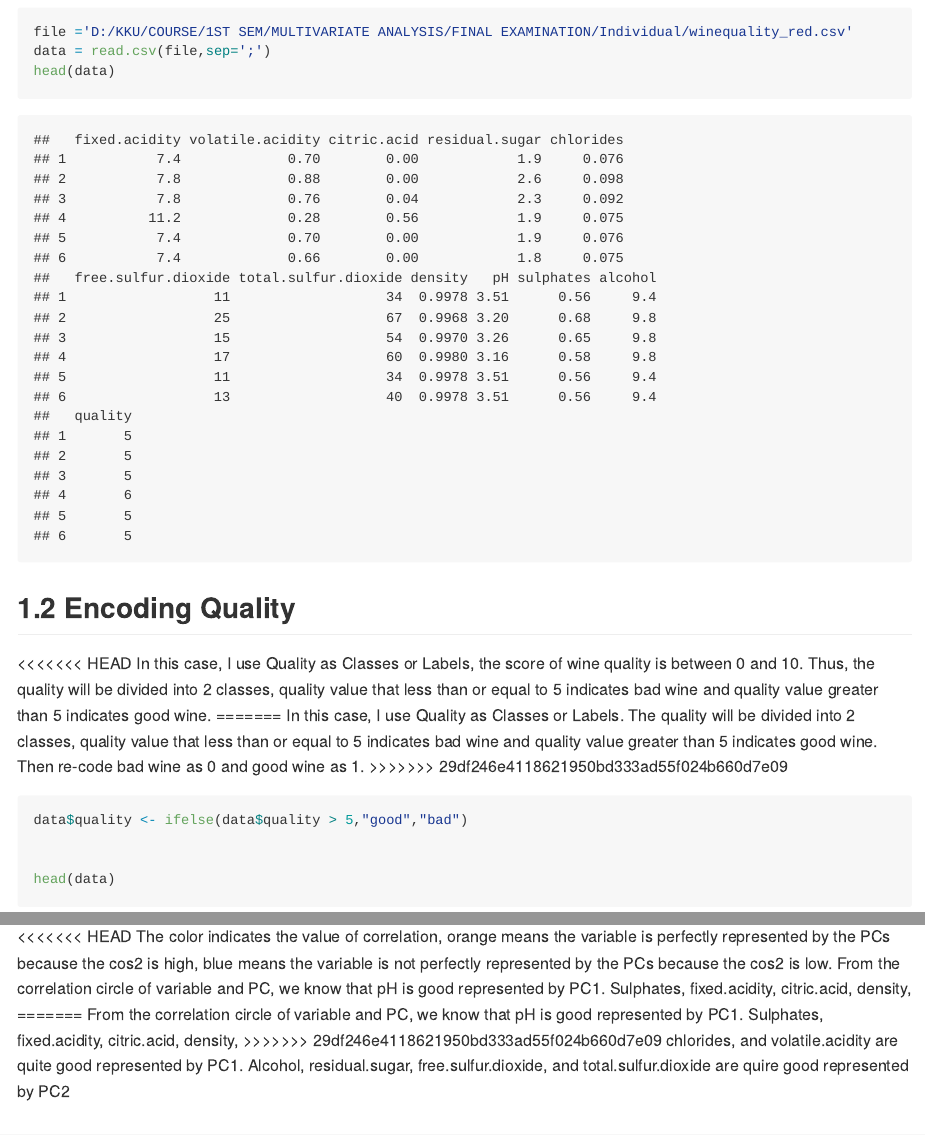
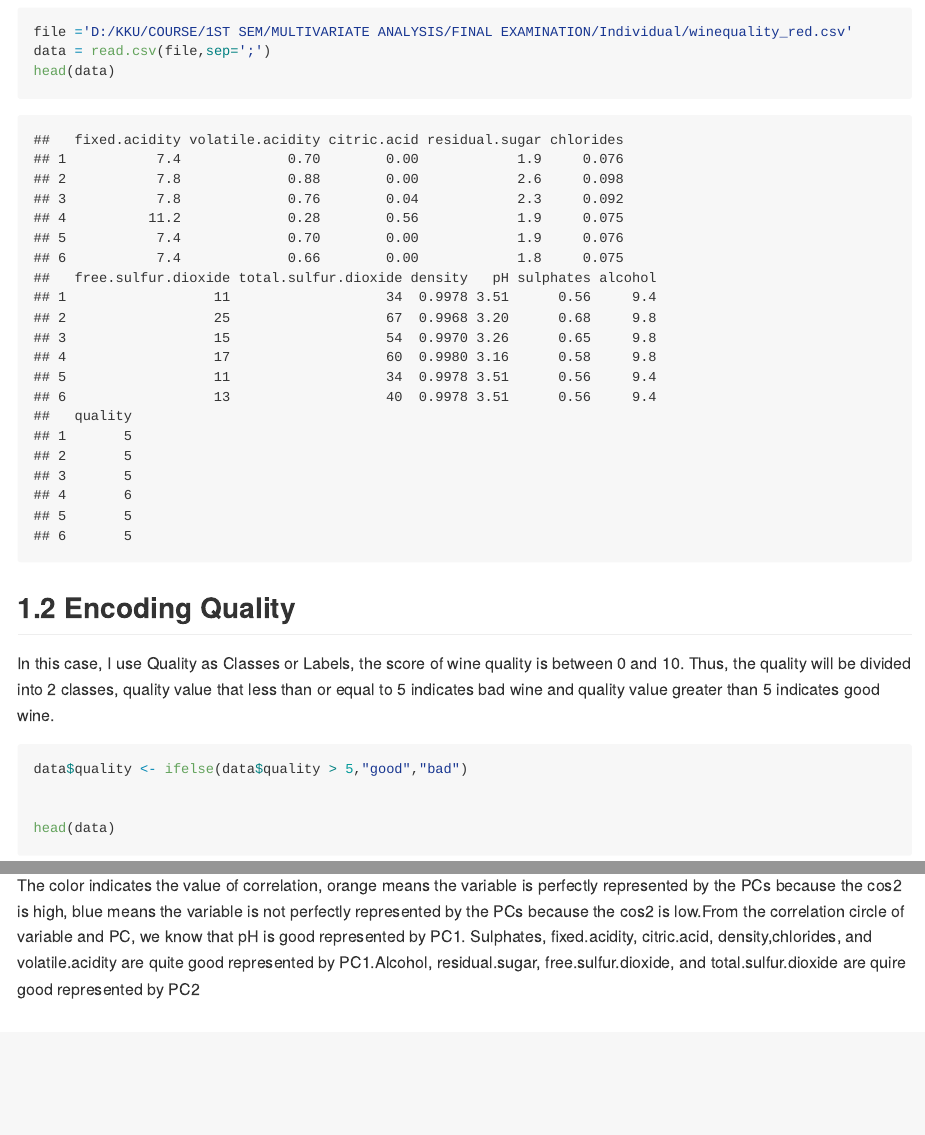
Before and after one commit to oktsadwikar/Multivariate-Analysis, an R Markdown document (R-Script/Individual_Final_Examination.Rmd): the page in a window 1100 px wide, from 700 px down, and a second part further down, joined at a grey line. Rendered offline with R 4.5, knitr and Pandoc, with nearby package versions; some code elsewhere in the file could not run offline; long lines of code are wrapped.

Commit message:
Update Individual Final Examination

````diff
--- a/R-Script/Individual_Final_Examination.Rmd
+++ b/R-Script/Individual_Final_Examination.Rmd
@@ -38,17 +38,10 @@ head(data)
 
 ## 1.2 Encoding Quality
 
-<<<<<<< HEAD
 In this case, I use Quality as Classes or Labels, the score of wine
 quality is between 0 and 10. Thus, the quality will be divided into 2
 classes, quality value that less than or equal to 5 indicates bad wine
 and quality value greater than 5 indicates good wine.
-=======
-In this case, I use Quality as Classes or Labels. The quality will be
-divided into 2 classes, quality value that less than or equal to 5
-indicates bad wine and quality value greater than 5 indicates good wine.
-Then re-code bad wine as 0 and good wine as 1.
->>>>>>> 29df246e4118621950bd333ad55f024b660d7e09
 
 ```{r}
 data$quality <- ifelse(data$quality > 5,"good","bad")
@@ -256,19 +241,14 @@ fviz_pca_var(res.pca,col.var = "cos2",
 )
 ```
 
-<<<<<<< HEAD
 The color indicates the value of correlation, orange means the variable
 is perfectly represented by the PCs because the cos2 is high, blue means
 the variable is not perfectly represented by the PCs because the cos2 is
-low. From the correlation circle of variable and PC, we know that pH is
-good represented by PC1. Sulphates, fixed.acidity, citric.acid, density,
-=======
-From the correlation circle of variable and PC, we know that pH is good
-represented by PC1. Sulphates, fixed.acidity, citric.acid, density,
->>>>>>> 29df246e4118621950bd333ad55f024b660d7e09
-chlorides, and volatile.acidity are quite good represented by PC1.
-Alcohol, residual.sugar, free.sulfur.dioxide, and total.sulfur.dioxide
-are quire good represented by PC2
+low.From the correlation circle of variable and PC, we know that pH is
+good represented by PC1. Sulphates, fixed.acidity, citric.acid,
+density,chlorides, and volatile.acidity are quite good represented by
+PC1.Alcohol, residual.sugar, free.sulfur.dioxide, and
+total.sulfur.dioxide are quire good represented by PC2
 
 ## 2.4 Correlation plot
 
````
Also changed, not shown: Individual_Final_Examination.md (+6 -6 lines), R-Script/Individual_Final_Examination.Rmd (10 more changed lines).
